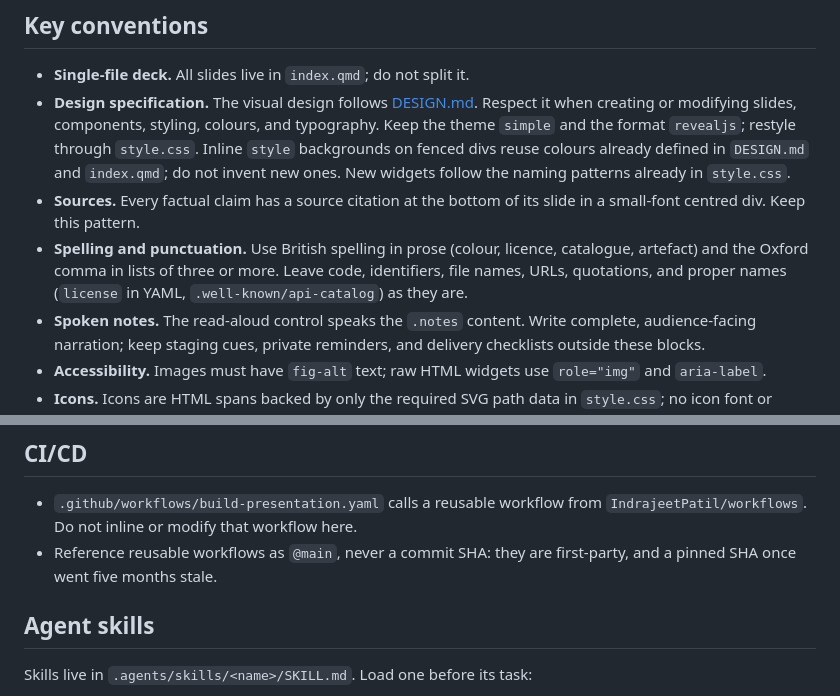
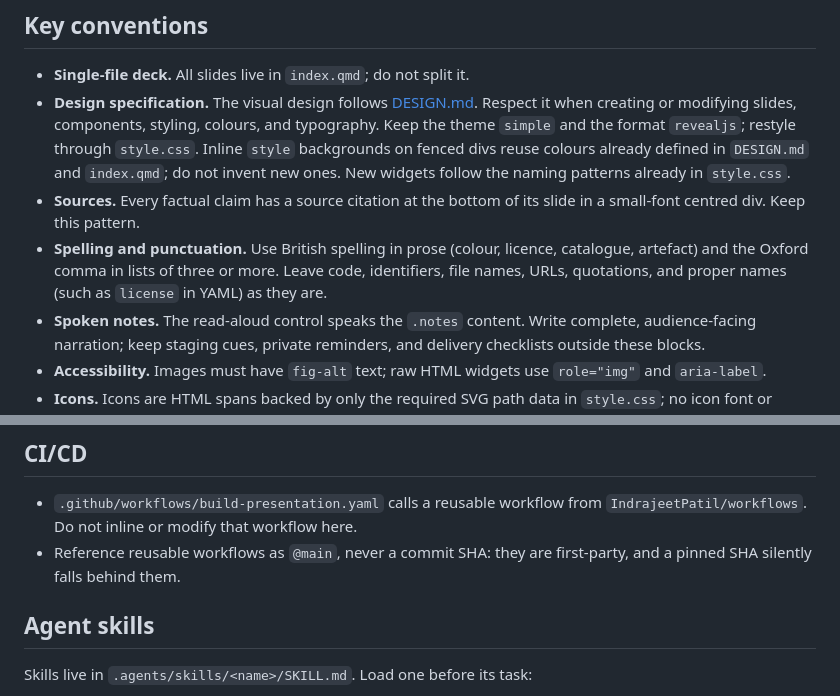
Before and after one commit to IndrajeetPatil/second-hardest-cs-thing, a Markdown page: AGENTS.md, 2 parts joined by grey strips. Rendered like a GitHub page.

Commit message:
docs(agents): drop incident history and stale example
State why reusable workflows stay on @main without retelling the
incident, and drop an example path that does not exist in this deck.

```diff
--- a/AGENTS.md
+++ b/AGENTS.md
@@ -22,8 +22,8 @@ pull request.
   slide in a small-font centred div. Keep this pattern.
 - **Spelling and punctuation.** Use British spelling in prose (colour, licence,
   catalogue, artefact) and the Oxford comma in lists of three or more. Leave
-  code, identifiers, file names, URLs, quotations, and proper names (`license`
-  in YAML, `.well-known/api-catalog`) as they are.
+  code, identifiers, file names, URLs, quotations, and proper names (such as
+  `license` in YAML) as they are.
 - **Spoken notes.** The read-aloud control speaks the `.notes` content. Write
   complete, audience-facing narration; keep staging cues, private reminders,
   and delivery checklists outside these blocks.
@@ -55,7 +55,7 @@ pull request.
 - `.github/workflows/build-presentation.yaml` calls a reusable workflow from
   `IndrajeetPatil/workflows`. Do not inline or modify that workflow here.
 - Reference reusable workflows as `@main`, never a commit SHA: they are
-  first-party, and a pinned SHA once went five months stale.
+  first-party, and a pinned SHA silently falls behind them.
 
 ## Agent skills
 
```
